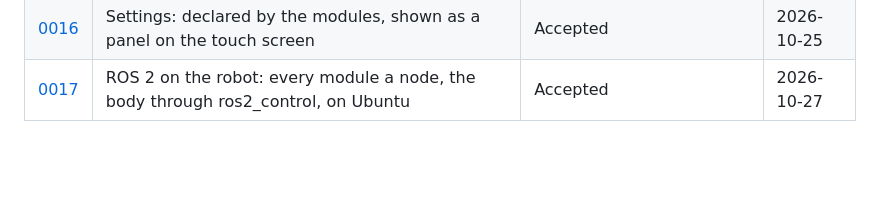
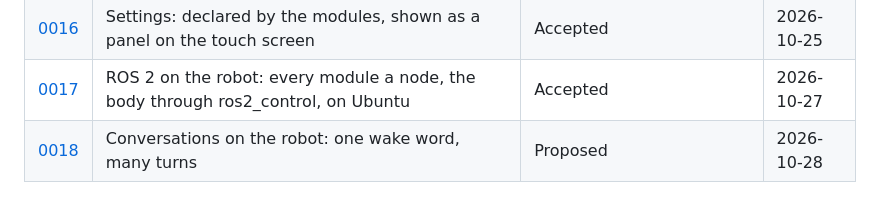
Before and after one commit to trungnguyen278/AI-robot, a Markdown page: docs/decisions/README.md, the part around the change. GitHub-like rendering; blank space fills up the shorter version.

Commit message:
docs(decisions): propose ADR-0018 on conversations of many turns
Co-Authored-By: Claude Opus 5.5 <noreply@anthropic.com>

```diff
--- a/docs/decisions/README.md
+++ b/docs/decisions/README.md
@@ -25,3 +25,4 @@ Each significant decision is a short file: context, decision, alternatives consi
 | [0015](0015-set-up.md) | Set-up: the app over Bluetooth LE, secured by a code on the robot's screen | Accepted | 2026-10-24 |
 | [0016](0016-settings.md) | Settings: declared by the modules, shown as a panel on the touch screen | Accepted | 2026-10-25 |
 | [0017](0017-ros-2.md) | ROS 2 on the robot: every module a node, the body through ros2_control, on Ubuntu | Accepted | 2026-10-27 |
+| [0018](0018-conversations.md) | Conversations on the robot: one wake word, many turns | Proposed | 2026-10-28 |
```
Also changed, not shown: docs/decisions/0018-conversations.md (added, +110 -0 lines), docs/devlog/2026-10.md (+13 -0 lines).
